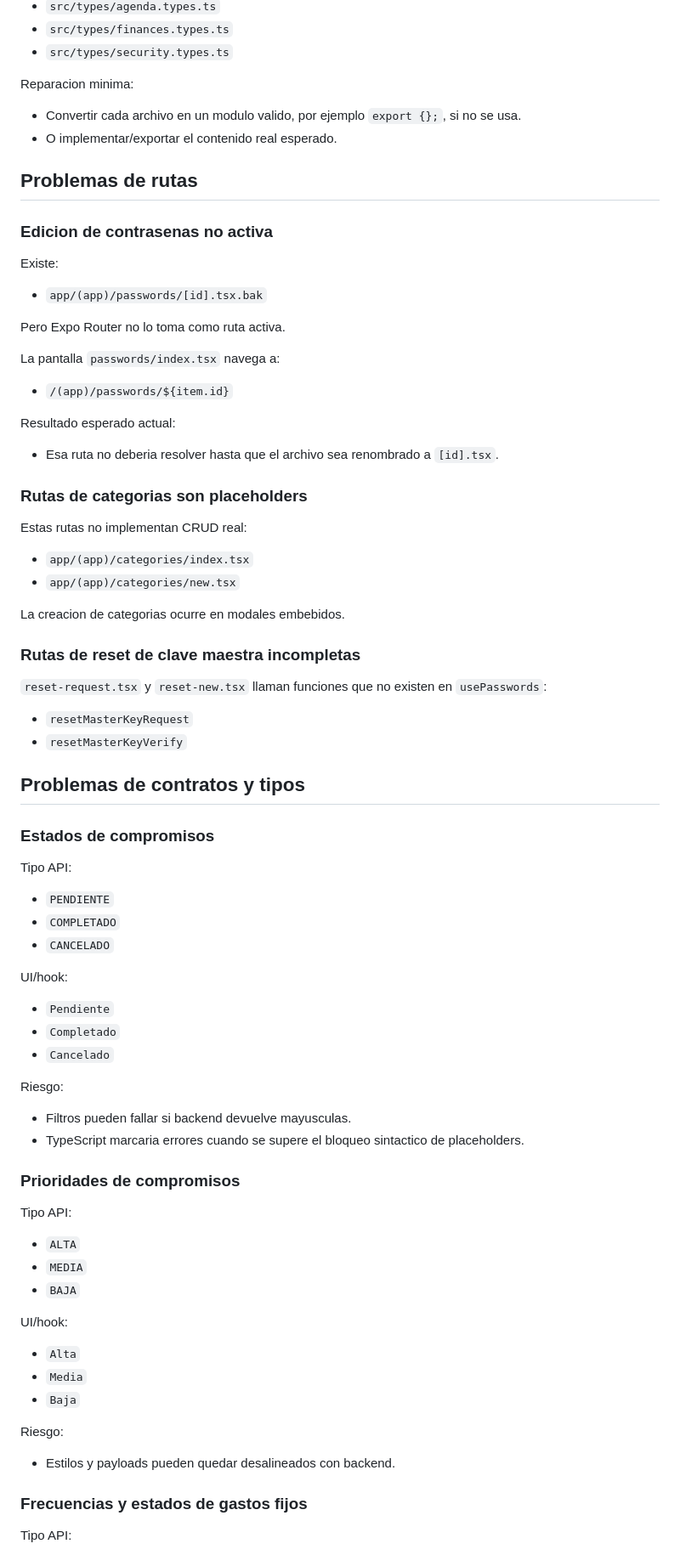
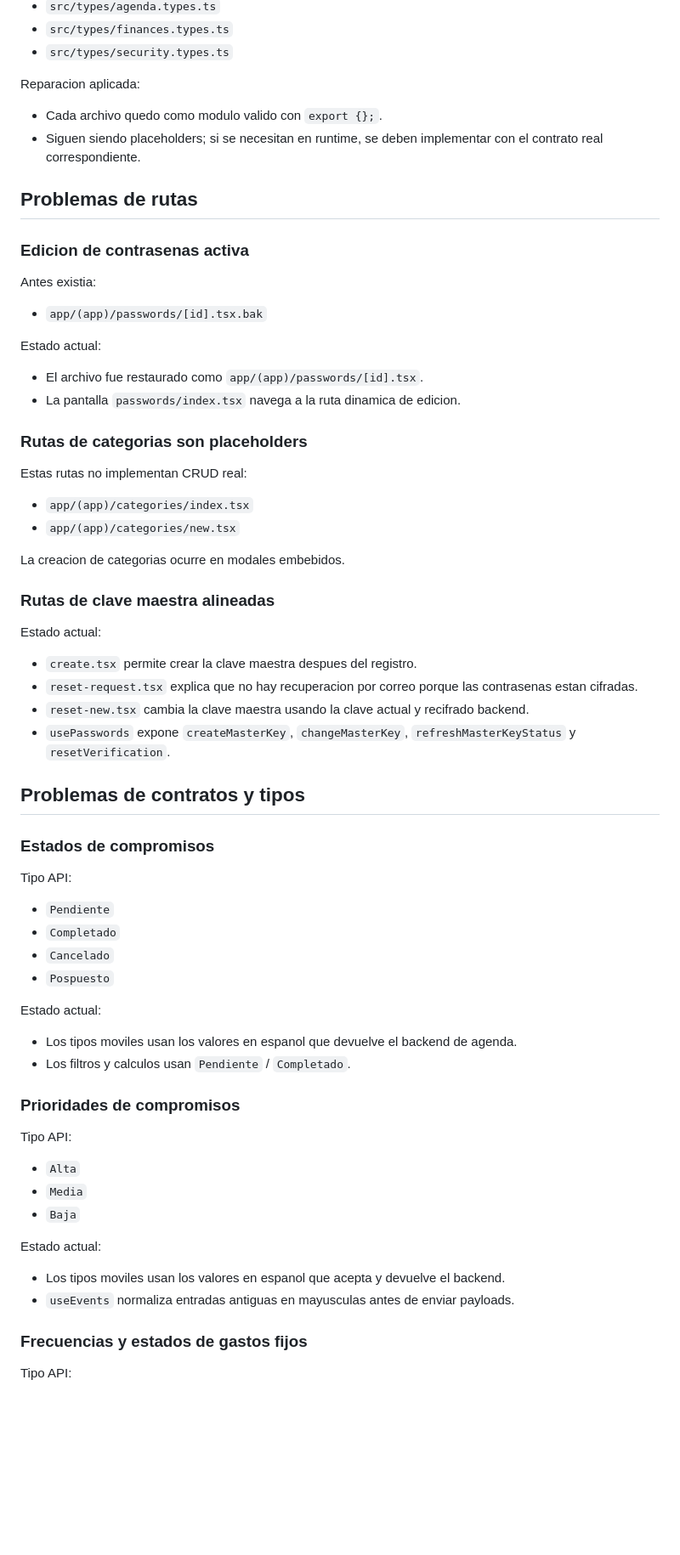
Before and after one commit to Sudo-CrocPenguin/Adulto-Funcional, a Markdown page: movil/docs/estado-tecnico.md, the part around one of its changes. Shown at 85% size. GitHub-like rendering; blank space fills up the shorter version.

Commit message:
docs: actualizar estado tecnico movil

```diff
--- a/movil/docs/estado-tecnico.md
+++ b/movil/docs/estado-tecnico.md
@@ -51,28 +60,23 @@ Estos archivos contienen una unica linea invalida de TypeScript y bloquean compi
 - `src/types/finances.types.ts`
 - `src/types/security.types.ts`
 
-Reparacion minima:
+Reparacion aplicada:
 
-- Convertir cada archivo en un modulo valido, por ejemplo `export {};`, si no se usa.
-- O implementar/exportar el contenido real esperado.
+- Cada archivo quedo como modulo valido con `export {};`.
+- Siguen siendo placeholders; si se necesitan en runtime, se deben implementar con el contrato real correspondiente.
 
 ## Problemas de rutas
 
-### Edicion de contrasenas no activa
+### Edicion de contrasenas activa
 
-Existe:
+Antes existia:
 
 - `app/(app)/passwords/[id].tsx.bak`
 
-Pero Expo Router no lo toma como ruta activa.
+Estado actual:
 
-La pantalla `passwords/index.tsx` navega a:
-
-- `/(app)/passwords/${item.id}`
-
-Resultado esperado actual:
-
-- Esa ruta no deberia resolver hasta que el archivo sea renombrado a `[id].tsx`.
+- El archivo fue restaurado como `app/(app)/passwords/[id].tsx`.
+- La pantalla `passwords/index.tsx` navega a la ruta dinamica de edicion.
 
 ### Rutas de categorias son placeholders
 
@@ -83,12 +87,14 @@ Estas rutas no implementan CRUD real:
 
 La creacion de categorias ocurre en modales embebidos.
 
-### Rutas de reset de clave maestra incompletas
+### Rutas de clave maestra alineadas
 
-`reset-request.tsx` y `reset-new.tsx` llaman funciones que no existen en `usePasswords`:
+Estado actual:
 
-- `resetMasterKeyRequest`
-- `resetMasterKeyVerify`
+- `create.tsx` permite crear la clave maestra despues del registro.
+- `reset-request.tsx` explica que no hay recuperacion por correo porque las contrasenas estan cifradas.
+- `reset-new.tsx` cambia la clave maestra usando la clave actual y recifrado backend.
+- `usePasswords` expone `createMasterKey`, `changeMasterKey`, `refreshMasterKeyStatus` y `resetVerification`.
 
 ## Problemas de contratos y tipos
 
@@ -96,38 +102,28 @@ La creacion de categorias ocurre en modales embebidos.
 
 Tipo API:
 
-- `PENDIENTE`
-- `COMPLETADO`
-- `CANCELADO`
-
-UI/hook:
-
 - `Pendiente`
 - `Completado`
 - `Cancelado`
+- `Pospuesto`
 
-Riesgo:
+Estado actual:
 
-- Filtros pueden fallar si backend devuelve mayusculas.
-- TypeScript marcaria errores cuando se supere el bloqueo sintactico de placeholders.
+- Los tipos moviles usan los valores en espanol que devuelve el backend de agenda.
+- Los filtros y calculos usan `Pendiente` / `Completado`.
 
 ### Prioridades de compromisos
 
 Tipo API:
 
-- `ALTA`
-- `MEDIA`
-- `BAJA`
-
-UI/hook:
-
 - `Alta`
 - `Media`
 - `Baja`
 
-Riesgo:
+Estado actual:
 
-- Estilos y payloads pueden quedar desalineados con backend.
+- Los tipos moviles usan los valores en espanol que acepta y devuelve el backend.
+- `useEvents` normaliza entradas antiguas en mayusculas antes de enviar payloads.
 
 ### Frecuencias y estados de gastos fijos
 
```
Also changed, not shown: other parts of movil/docs/estado-tecnico.md (+23 -16 lines), movil/docs/api-estado-almacenamiento.md (+14 -11 lines), movil/docs/rutas-y-pantallas.md (+24 -20 lines).
